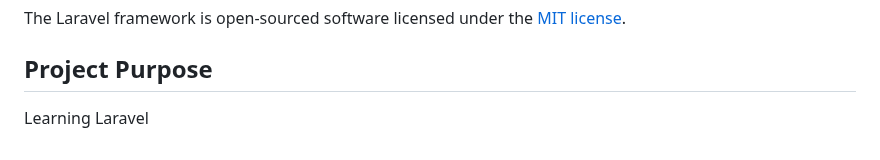
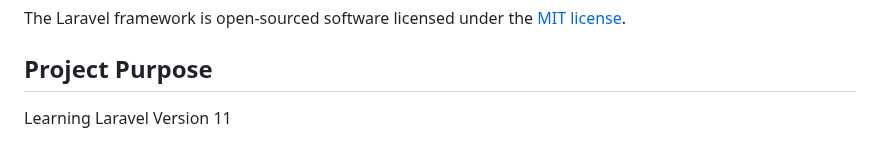
Before and after one commit to Senicccc/Blog-Website-Demo-With-Laravel-11, a Markdown page: README.md, the part around the change. GitHub-like rendering.

```diff
--- a/README.md
+++ b/README.md
@@ -61,4 +61,4 @@ If you discover a security vulnerability within Laravel, please send an e-mail t
 The Laravel framework is open-sourced software licensed under the [MIT license](https://opensource.org/licenses/MIT).
 
 ## Project Purpose
-Learning Laravel
+Learning Laravel Version 11
```
